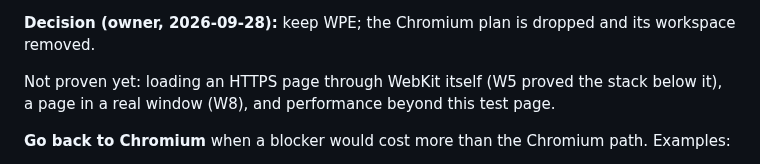
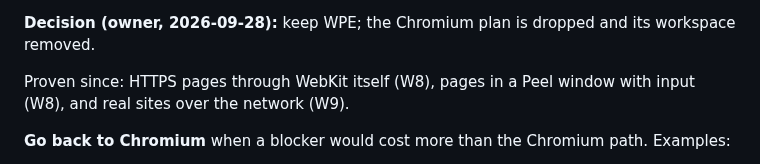
Before and after one commit to Code-Smith-07/OrangeOS, a Markdown page: docs/design/012-wpe-webkit-browser.md, the part around one of its changes. Drawn GitHub-style.

```diff
--- a/docs/design/012-wpe-webkit-browser.md
+++ b/docs/design/012-wpe-webkit-browser.md
@@ -187,7 +187,7 @@ history.
 
 **Decision (owner, 2026-09-28):** keep WPE; the Chromium plan is dropped and its workspace removed.
 
-Not proven yet: loading an HTTPS page through WebKit itself (W5 proved the stack below it), a page in a real window (W8), and performance beyond this test page.
+Proven since: HTTPS pages through WebKit itself (W8), pages in a Peel window with input (W8), and real sites over the network (W9).
 
 **Go back to Chromium** when a blocker would cost more than the Chromium path.
 Examples:
```
Also changed, not shown: other parts of docs/design/012-wpe-webkit-browser.md (+1 -0 lines), README.md (+9 -2 lines), assets/icons/DESIGN.md (+1 -1 lines), docs/screenshots/orange-browser-wikipedia.png (added), 14 other files.
